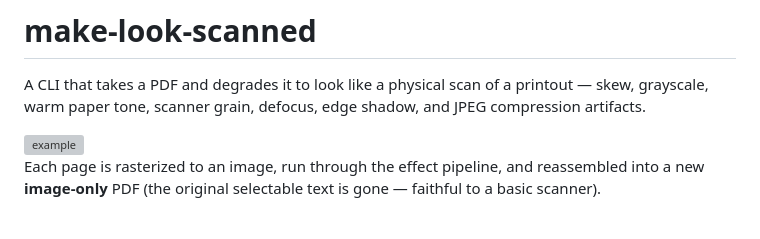
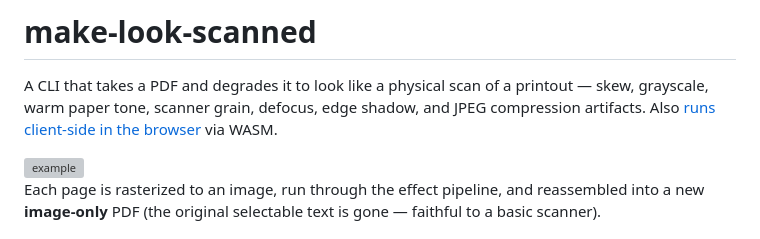
Before and after one commit to overflowy/make-look-scanned, a Markdown page: README.md, the part around the change. GitHub-like rendering; grey boxes are pictures that could not be loaded.

```diff
--- a/README.md
+++ b/README.md
@@ -2,7 +2,7 @@
 
 A CLI that takes a PDF and degrades it to look like a physical scan of a
 printout — skew, grayscale, warm paper tone, scanner grain, defocus, edge
-shadow, and JPEG compression artifacts.
+shadow, and JPEG compression artifacts. Also [runs client-side in the browser](https://overflowy.github.io/make-look-scanned/) via WASM.
 
 <img width="1990" height="1252" alt="example" src="https://github.com/user-attachments/assets/9653fd3b-3abe-4427-ad82-03a78d4429b5"/>
 
```
